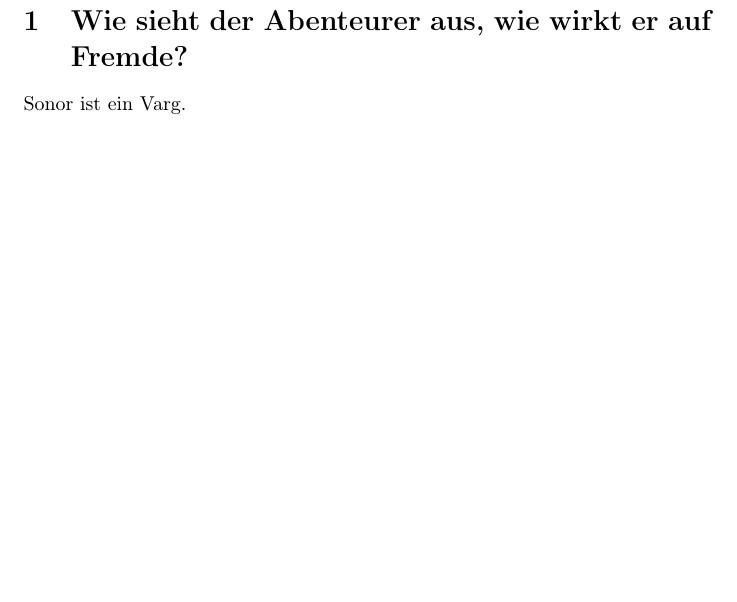
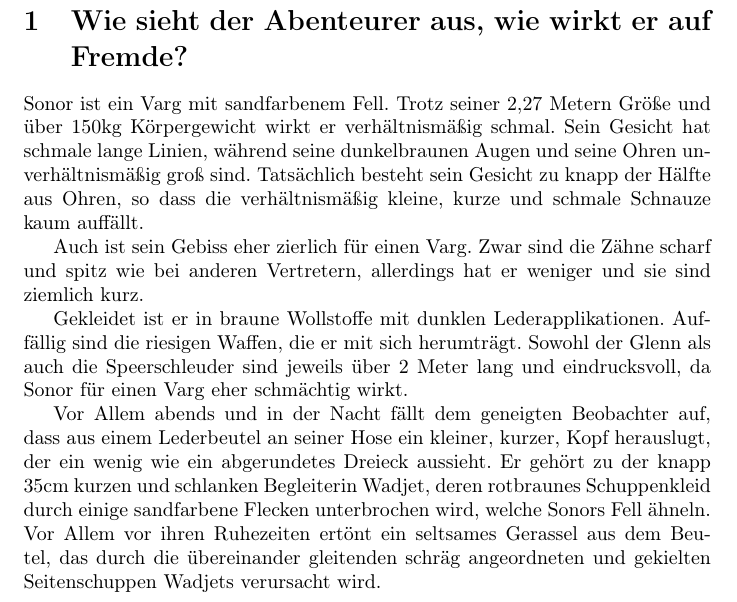
Before and after one commit to marcofeltmann/SplittermondCharaktere, a LaTeX document (Sonor/Fragen.tex): part of page 2 of 3, cut so that both start at the same text, the shorter picture padded with empty space. Compiled offline with pdfLaTeX.

Commit message:
Äußerlichkeiten

```diff
--- a/Sonor/Fragen.tex
+++ b/Sonor/Fragen.tex
@@ -17,7 +17,33 @@
 
 	\section[Aussehen]{Wie sieht der Abenteurer aus, wie wirkt er auf Fremde?}
 
-	Sonor ist ein Varg.
+	Sonor ist ein Varg mit sandfarbenem Fell. Trotz
+	seiner 2,27 Metern Größe und über 150kg Körpergewicht wirkt er
+	verhältnismäßig schmal. Sein Gesicht hat schmale lange Linien, während
+	seine dunkelbraunen Augen und seine Ohren unverhältnismäßig groß sind.
+	Tatsächlich besteht sein Gesicht zu knapp der Hälfte aus Ohren, so dass
+	die verhältnismäßig kleine, kurze und schmale Schnauze kaum auffällt.
+
+	Auch ist sein Gebiss eher zierlich für einen Varg. Zwar sind die Zähne
+	scharf und spitz wie bei anderen Vertretern, allerdings hat er
+	weniger und sie sind ziemlich kurz.
+
+	Gekleidet ist er in braune Wollstoffe mit dunklen Lederapplikationen.
+	Auffällig sind die riesigen Waffen, die er mit sich herumträgt. Sowohl
+	der Glenn als auch die Speerschleuder sind jeweils über 2 Meter lang und
+	eindrucksvoll, da Sonor für einen Varg eher schmächtig wirkt.
+
+	Vor Allem abends und in der Nacht fällt dem geneigten Beobachter auf,
+	dass aus einem Lederbeutel an seiner Hose ein kleiner, kurzer,
+	Kopf herauslugt, der ein wenig wie ein abgerundetes Dreieck aussieht.
+	Er gehört zu der knapp 35cm kurzen und schlanken Begleiterin Wadjet,
+	deren rotbraunes Schuppenkleid durch einige sandfarbene Flecken
+	unterbrochen wird, welche Sonors Fell ähneln.
+	Vor Allem vor ihren Ruhezeiten ertönt ein seltsames Gerassel aus dem
+	Beutel, das durch die übereinander gleitenden schräg angeordneten und
+	gekielten Seitenschuppen Wadjets verursacht wird.
+
+
 
 	\section[Soziales Umfeld]{In welchem Umfeld ist der Abenteurer aufgewachsen?}
 
```
